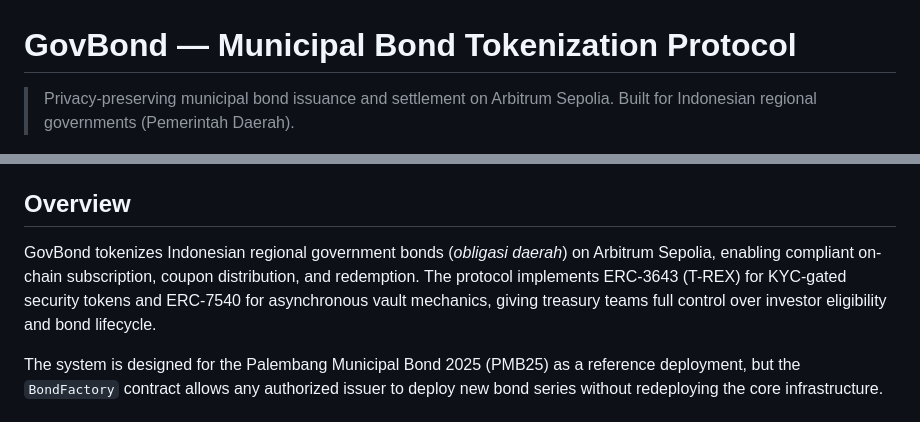
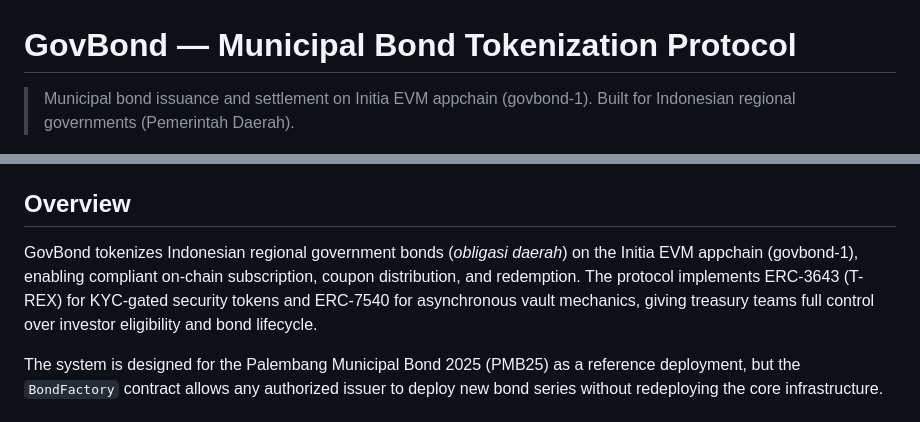
Before and after one commit to xvader/GovBond-Initiated, a Markdown page: README.md, 2 parts joined by grey strips. Drawn GitHub-style.

```diff
--- a/README.md
+++ b/README.md
@@ -1,6 +1,6 @@
 # GovBond — Municipal Bond Tokenization Protocol
 
-> Privacy-preserving municipal bond issuance and settlement on Arbitrum Sepolia.
+> Municipal bond issuance and settlement on Initia EVM appchain (govbond-1).
 > Built for Indonesian regional governments (Pemerintah Daerah).
 
 [![License: MIT](https://img.shields.io/badge/License-MIT-yellow.svg)](LICENSE)
@@ -10,7 +10,7 @@
 
 ## Overview
 
-GovBond tokenizes Indonesian regional government bonds (*obligasi daerah*) on Arbitrum Sepolia, enabling compliant on-chain subscription, coupon distribution, and redemption. The protocol implements ERC-3643 (T-REX) for KYC-gated security tokens and ERC-7540 for asynchronous vault mechanics, giving treasury teams full control over investor eligibility and bond lifecycle.
+GovBond tokenizes Indonesian regional government bonds (*obligasi daerah*) on the Initia EVM appchain (govbond-1), enabling compliant on-chain subscription, coupon distribution, and redemption. The protocol implements ERC-3643 (T-REX) for KYC-gated security tokens and ERC-7540 for asynchronous vault mechanics, giving treasury teams full control over investor eligibility and bond lifecycle.
 
 The system is designed for the Palembang Municipal Bond 2025 (PMB25) as a reference deployment, but the `BondFactory` contract allows any authorized issuer to deploy new bond series without redeploying the core infrastructure.
 
```
Also changed, not shown: other parts of README.md (+12 -10 lines).
